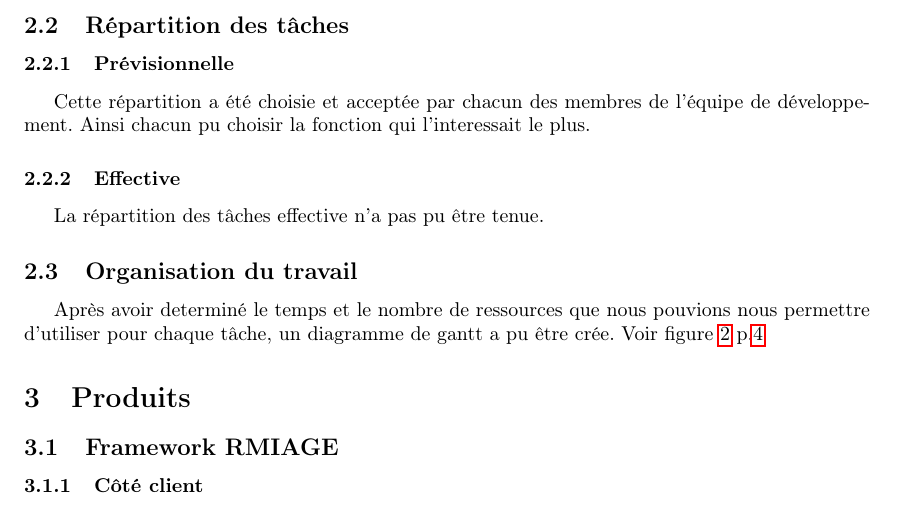
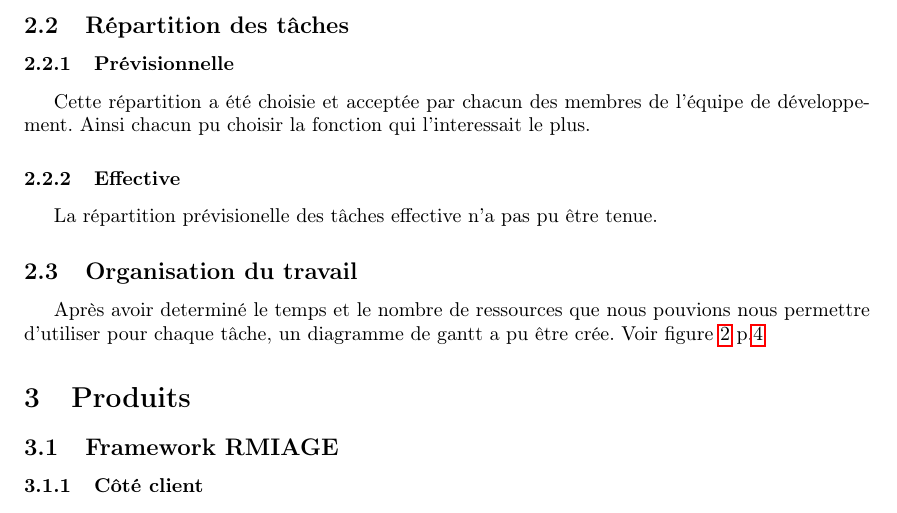
Before and after one commit to pcarrier/edu-rmiage, a LaTeX document (docs/soutenance/compte_rendu.tex, which reads docs/soutenance/organisation.tex): part of page 2 of 7, cut so that both start at the same text. Compiled offline with pdfLaTeX.

Commit message:
correction erreur soutenance .. again

```diff
--- a/docs/soutenance/organisation.tex
+++ b/docs/soutenance/organisation.tex
@@ -28,7 +28,7 @@ Ainsi chacun pu choisir la fonction qui l'interessait le plus.
 
 \subsubsection{Effective}
 
-La répartition des tâches effective n'a pas pu être tenue.
+La répartition prévisionelle des tâches effective n'a pas pu être tenue.
 
 \subsection{Organisation du travail}
 \begin{figure}[thbp]
```
